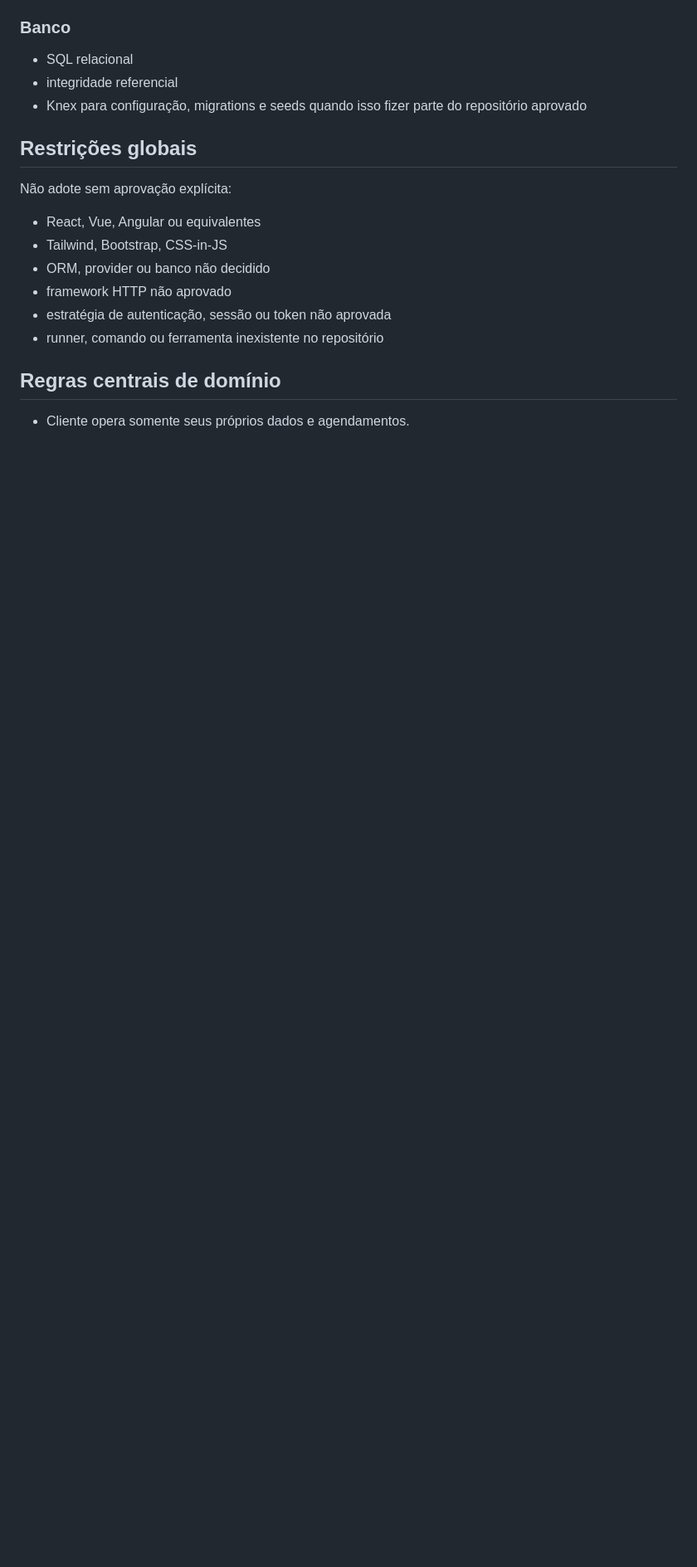
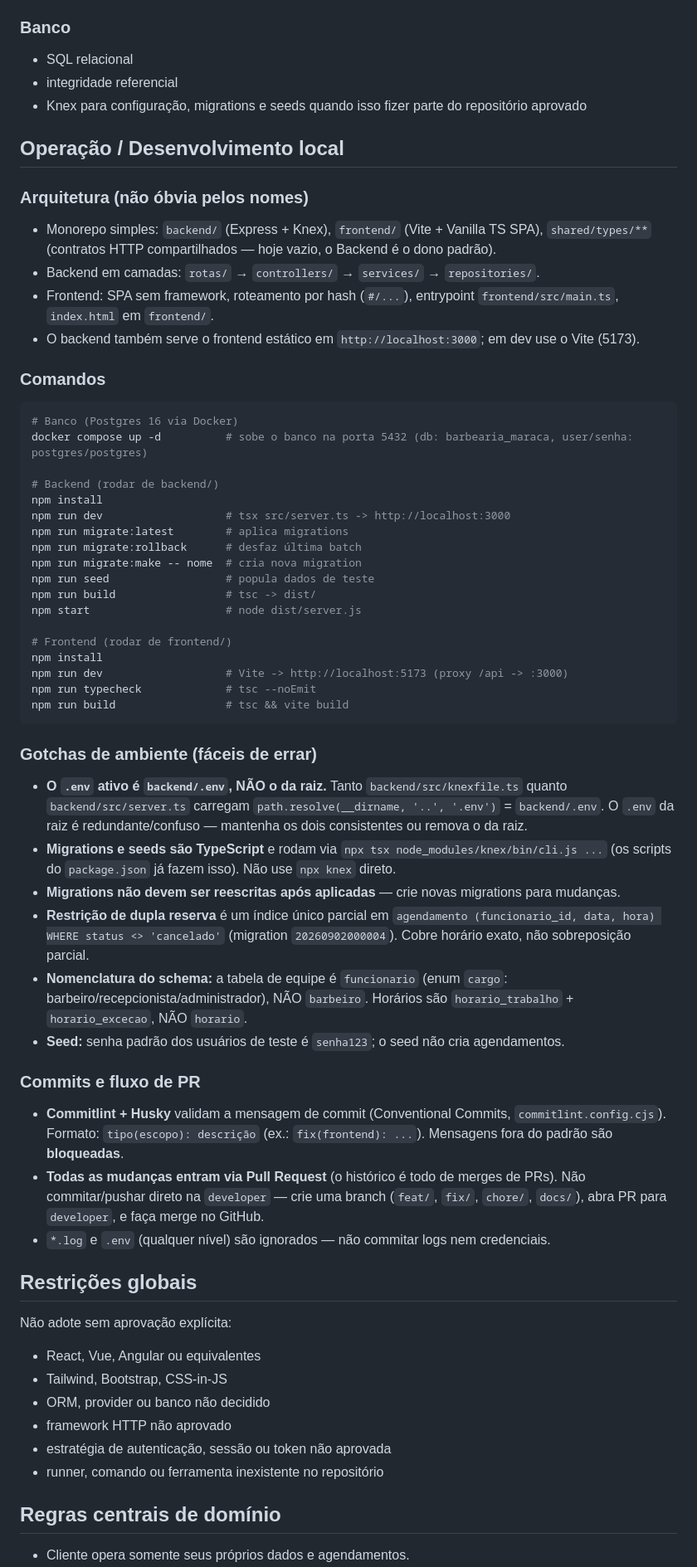
Before and after one commit to tahlly/barbearia-maraca, a Markdown page: AGENTS.md, the part around the change. Shown at 83% size. Drawn GitHub-style; blank space fills up the shorter version.

Commit message:
docs: adiciona guia de operacao e desenvolvimento local ao AGENTS.md

````diff
--- a/AGENTS.md
+++ b/AGENTS.md
@@ -48,6 +48,49 @@ Se houver conflito, ambiguidade ou lacuna material:
 - SQL relacional
 - integridade referencial
 - Knex para configuração, migrations e seeds quando isso fizer parte do repositório aprovado
+
+## Operação / Desenvolvimento local
+
+### Arquitetura (não óbvia pelos nomes)
+- Monorepo simples: `backend/` (Express + Knex), `frontend/` (Vite + Vanilla TS SPA), `shared/types/**` (contratos HTTP compartilhados — hoje vazio, o Backend é o dono padrão).
+- Backend em camadas: `rotas/` → `controllers/` → `services/` → `repositories/`.
+- Frontend: SPA sem framework, roteamento por hash (`#/...`), entrypoint `frontend/src/main.ts`, `index.html` em `frontend/`.
+- O backend também serve o frontend estático em `http://localhost:3000`; em dev use o Vite (5173).
+
+### Comandos
+```sh
+# Banco (Postgres 16 via Docker)
+docker compose up -d          # sobe o banco na porta 5432 (db: barbearia_maraca, user/senha: postgres/postgres)
+
+# Backend (rodar de backend/)
+npm install
+npm run dev                   # tsx src/server.ts -> http://localhost:3000
+npm run migrate:latest        # aplica migrations
+npm run migrate:rollback      # desfaz última batch
+npm run migrate:make -- nome  # cria nova migration
+npm run seed                  # popula dados de teste
+npm run build                 # tsc -> dist/
+npm start                     # node dist/server.js
+
+# Frontend (rodar de frontend/)
+npm install
+npm run dev                   # Vite -> http://localhost:5173 (proxy /api -> :3000)
+npm run typecheck             # tsc --noEmit
+npm run build                 # tsc && vite build
+```
+
+### Gotchas de ambiente (fáceis de errar)
+- **O `.env` ativo é `backend/.env`, NÃO o da raiz.** Tanto `backend/src/knexfile.ts` quanto `backend/src/server.ts` carregam `path.resolve(__dirname, '..', '.env')` = `backend/.env`. O `.env` da raiz é redundante/confuso — mantenha os dois consistentes ou remova o da raiz.
+- **Migrations e seeds são TypeScript** e rodam via `npx tsx node_modules/knex/bin/cli.js ...` (os scripts do `package.json` já fazem isso). Não use `npx knex` direto.
+- **Migrations não devem ser reescritas após aplicadas** — crie novas migrations para mudanças.
+- **Restrição de dupla reserva** é um índice único parcial em `agendamento (funcionario_id, data, hora) WHERE status <> 'cancelado'` (migration `20260902000004`). Cobre horário exato, não sobreposição parcial.
+- **Nomenclatura do schema:** a tabela de equipe é `funcionario` (enum `cargo`: barbeiro/recepcionista/administrador), NÃO `barbeiro`. Horários são `horario_trabalho` + `horario_excecao`, NÃO `horario`.
+- **Seed:** senha padrão dos usuários de teste é `senha123`; o seed não cria agendamentos.
+
+### Commits e fluxo de PR
+- **Commitlint + Husky** validam a mensagem de commit (Conventional Commits, `commitlint.config.cjs`). Formato: `tipo(escopo): descrição` (ex.: `fix(frontend): ...`). Mensagens fora do padrão são **bloqueadas**.
+- **Todas as mudanças entram via Pull Request** (o histórico é todo de merges de PRs). Não commitar/pushar direto na `developer` — crie uma branch (`feat/`, `fix/`, `chore/`, `docs/`), abra PR para `developer`, e faça merge no GitHub.
+- `*.log` e `.env` (qualquer nível) são ignorados — não commitar logs nem credenciais.
 
 ## Restrições globais
 
````
